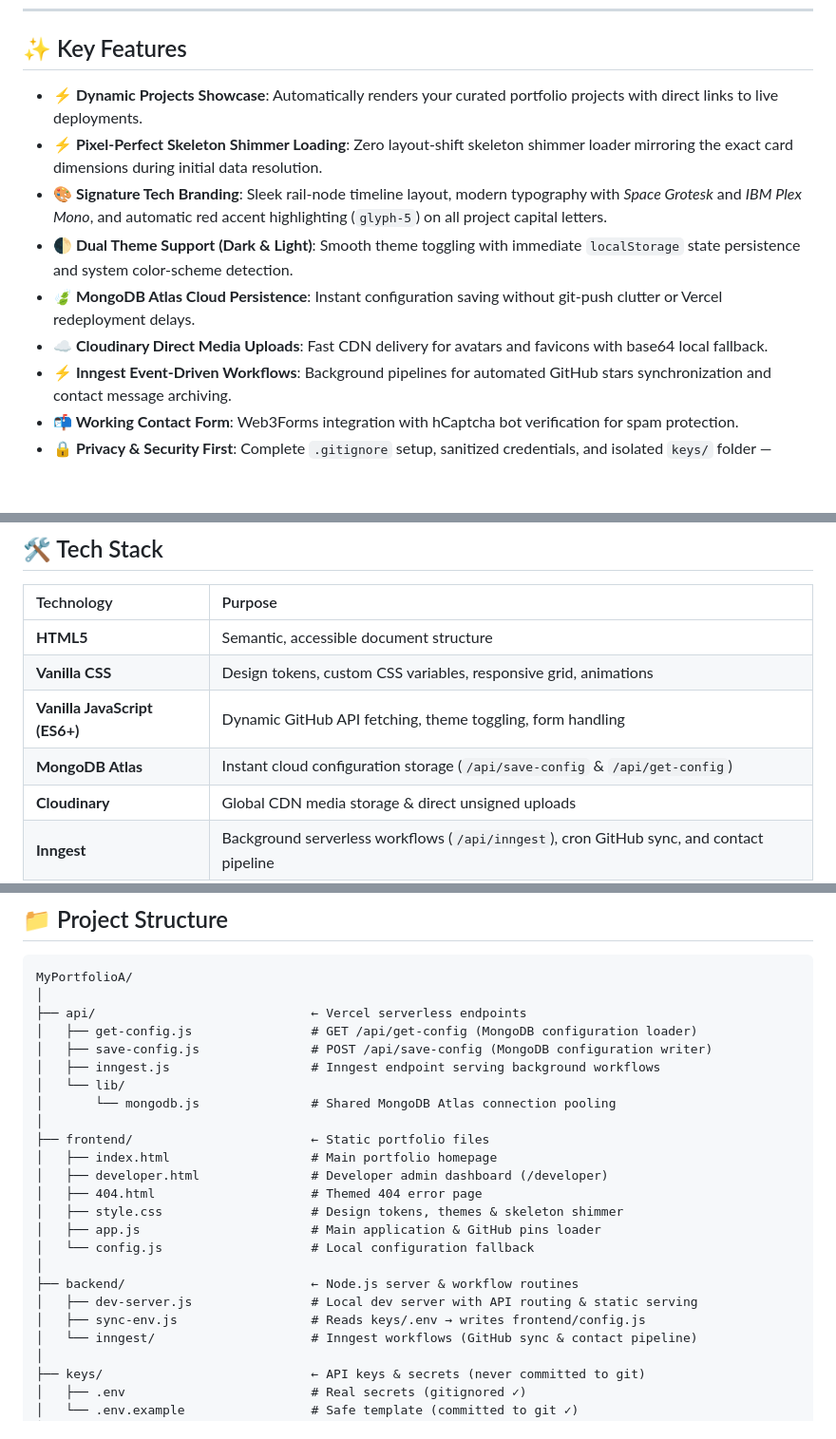
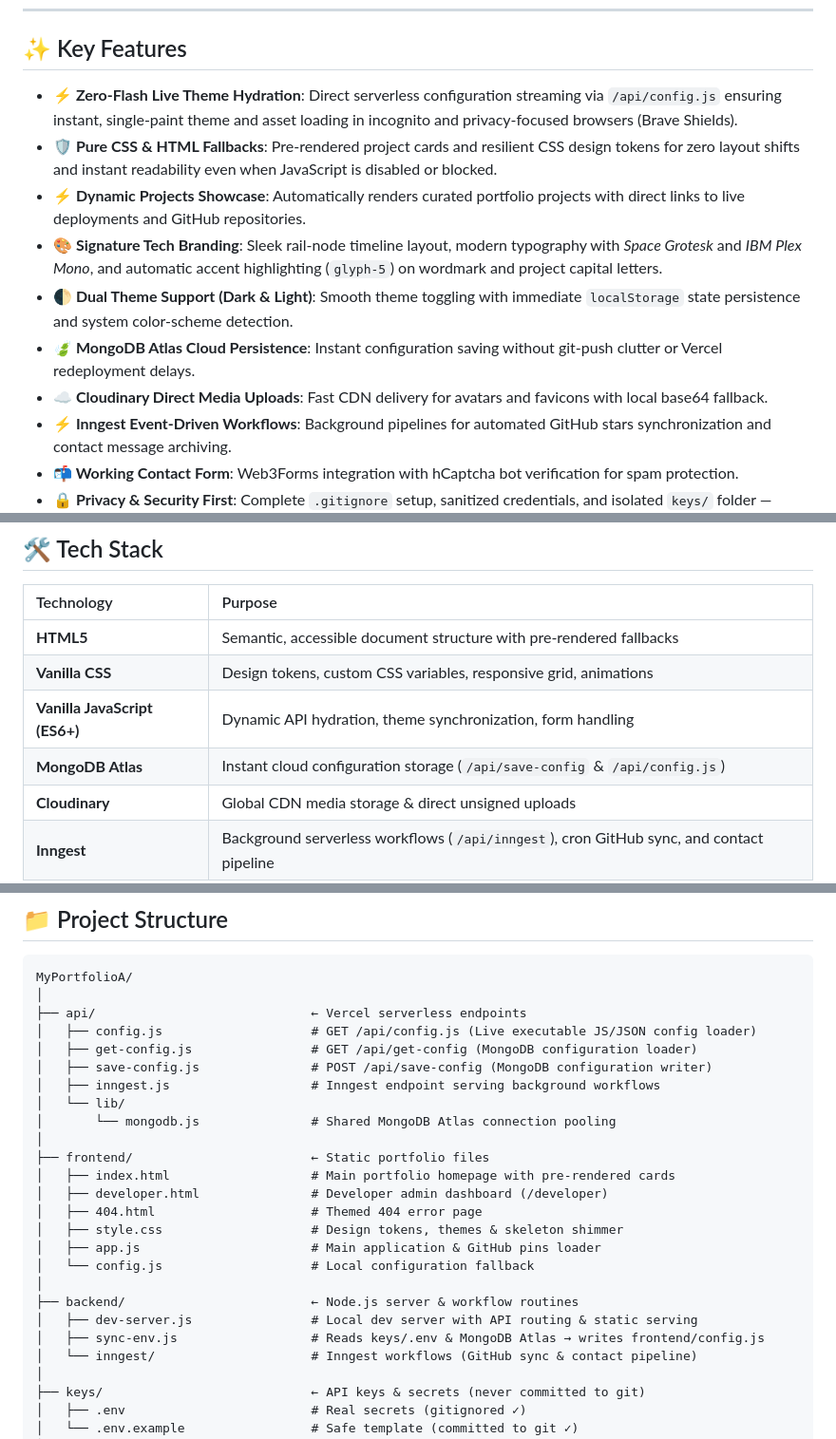
Before and after one commit to khxaiyan/MyPortfolioA, a Markdown page: README.md, 3 parts joined by grey strips. Shown at 95% size. Rendered like a GitHub page; blank space fills up the shorter version.

Commit message:
docs: update README

```diff
--- a/README.md
+++ b/README.md
@@ -30,12 +30,13 @@
 
 ## ✨ Key Features
 
-- **⚡ Dynamic Projects Showcase**: Automatically renders your curated portfolio projects with direct links to live deployments.
-- **⚡ Pixel-Perfect Skeleton Shimmer Loading**: Zero layout-shift skeleton shimmer loader mirroring the exact card dimensions during initial data resolution.
-- **🎨 Signature Tech Branding**: Sleek rail-node timeline layout, modern typography with *Space Grotesk* and *IBM Plex Mono*, and automatic red accent highlighting (`glyph-5`) on all project capital letters.
+- **⚡ Zero-Flash Live Theme Hydration**: Direct serverless configuration streaming via `/api/config.js` ensuring instant, single-paint theme and asset loading in incognito and privacy-focused browsers (Brave Shields).
+- **🛡️ Pure CSS & HTML Fallbacks**: Pre-rendered project cards and resilient CSS design tokens for zero layout shifts and instant readability even when JavaScript is disabled or blocked.
+- **⚡ Dynamic Projects Showcase**: Automatically renders curated portfolio projects with direct links to live deployments and GitHub repositories.
+- **🎨 Signature Tech Branding**: Sleek rail-node timeline layout, modern typography with *Space Grotesk* and *IBM Plex Mono*, and automatic accent highlighting (`glyph-5`) on wordmark and project capital letters.
 - **🌓 Dual Theme Support (Dark & Light)**: Smooth theme toggling with immediate `localStorage` state persistence and system color-scheme detection.
 - **🍃 MongoDB Atlas Cloud Persistence**: Instant configuration saving without git-push clutter or Vercel redeployment delays.
-- **☁️ Cloudinary Direct Media Uploads**: Fast CDN delivery for avatars and favicons with base64 local fallback.
+- **☁️ Cloudinary Direct Media Uploads**: Fast CDN delivery for avatars and favicons with local base64 fallback.
 - **⚡ Inngest Event-Driven Workflows**: Background pipelines for automated GitHub stars synchronization and contact message archiving.
 - **📬 Working Contact Form**: Web3Forms integration with hCaptcha bot verification for spam protection.
 - **🔒 Privacy & Security First**: Complete `.gitignore` setup, sanitized credentials, and isolated `keys/` folder — secrets are never served to the browser.
@@ -48,10 +49,10 @@
 
 | Technology | Purpose |
 | :--- | :--- |
-| **HTML5** | Semantic, accessible document structure |
+| **HTML5** | Semantic, accessible document structure with pre-rendered fallbacks |
 | **Vanilla CSS** | Design tokens, custom CSS variables, responsive grid, animations |
-| **Vanilla JavaScript (ES6+)** | Dynamic GitHub API fetching, theme toggling, form handling |
-| **MongoDB Atlas** | Instant cloud configuration storage (`/api/save-config` & `/api/get-config`) |
+| **Vanilla JavaScript (ES6+)** | Dynamic API hydration, theme synchronization, form handling |
+| **MongoDB Atlas** | Instant cloud configuration storage (`/api/save-config` & `/api/config.js`) |
 | **Cloudinary** | Global CDN media storage & direct unsigned uploads |
 | **Inngest** | Background serverless workflows (`/api/inngest`), cron GitHub sync, and contact pipeline |
 | **Clerk** | Authentication & RBAC for the developer admin dashboard |
@@ -67,6 +68,7 @@
 MyPortfolioA/
 │
 ├── api/                             ← Vercel serverless endpoints
+│   ├── config.js                    # GET /api/config.js (Live executable JS/JSON config loader)
 │   ├── get-config.js                # GET /api/get-config (MongoDB configuration loader)
 │   ├── save-config.js               # POST /api/save-config (MongoDB configuration writer)
 │   ├── inngest.js                   # Inngest endpoint serving background workflows
@@ -74,7 +76,7 @@ MyPortfolioA/
 │       └── mongodb.js               # Shared MongoDB Atlas connection pooling
 │
 ├── frontend/                        ← Static portfolio files
-│   ├── index.html                   # Main portfolio homepage
+│   ├── index.html                   # Main portfolio homepage with pre-rendered cards
 │   ├── developer.html               # Developer admin dashboard (/developer)
 │   ├── 404.html                     # Themed 404 error page
 │   ├── style.css                    # Design tokens, themes & skeleton shimmer
@@ -83,7 +85,7 @@ MyPortfolioA/
 │
 ├── backend/                         ← Node.js server & workflow routines
 │   ├── dev-server.js                # Local dev server with API routing & static serving
-│   ├── sync-env.js                  # Reads keys/.env → writes frontend/config.js
+│   ├── sync-env.js                  # Reads keys/.env & MongoDB Atlas → writes frontend/config.js
 │   └── inngest/                     # Inngest workflows (GitHub sync & contact pipeline)
 │
 ├── keys/                            ← API keys & secrets (never committed to git)
```
Also changed, not shown: other parts of README.md (+3 -3 lines).
